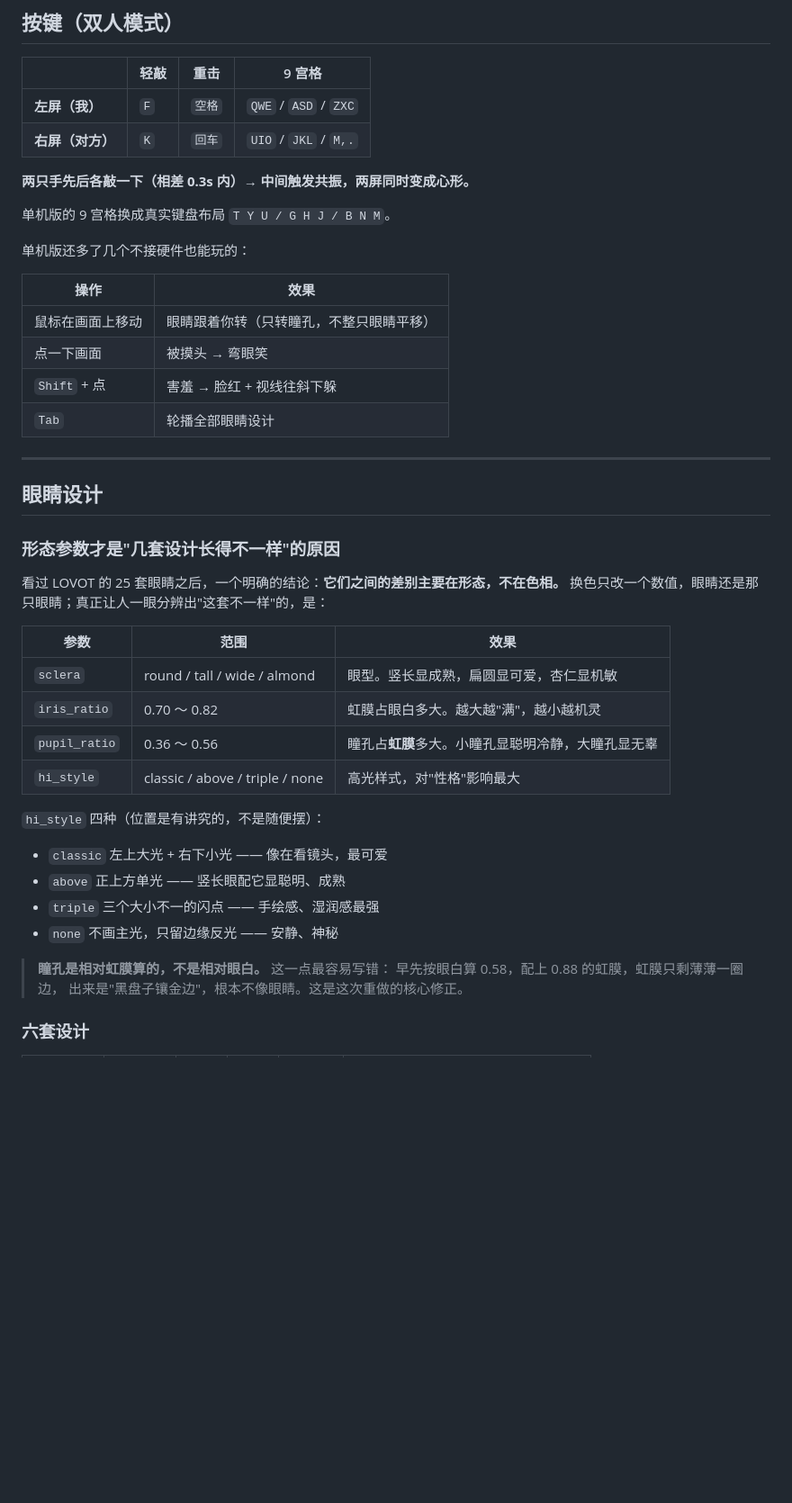
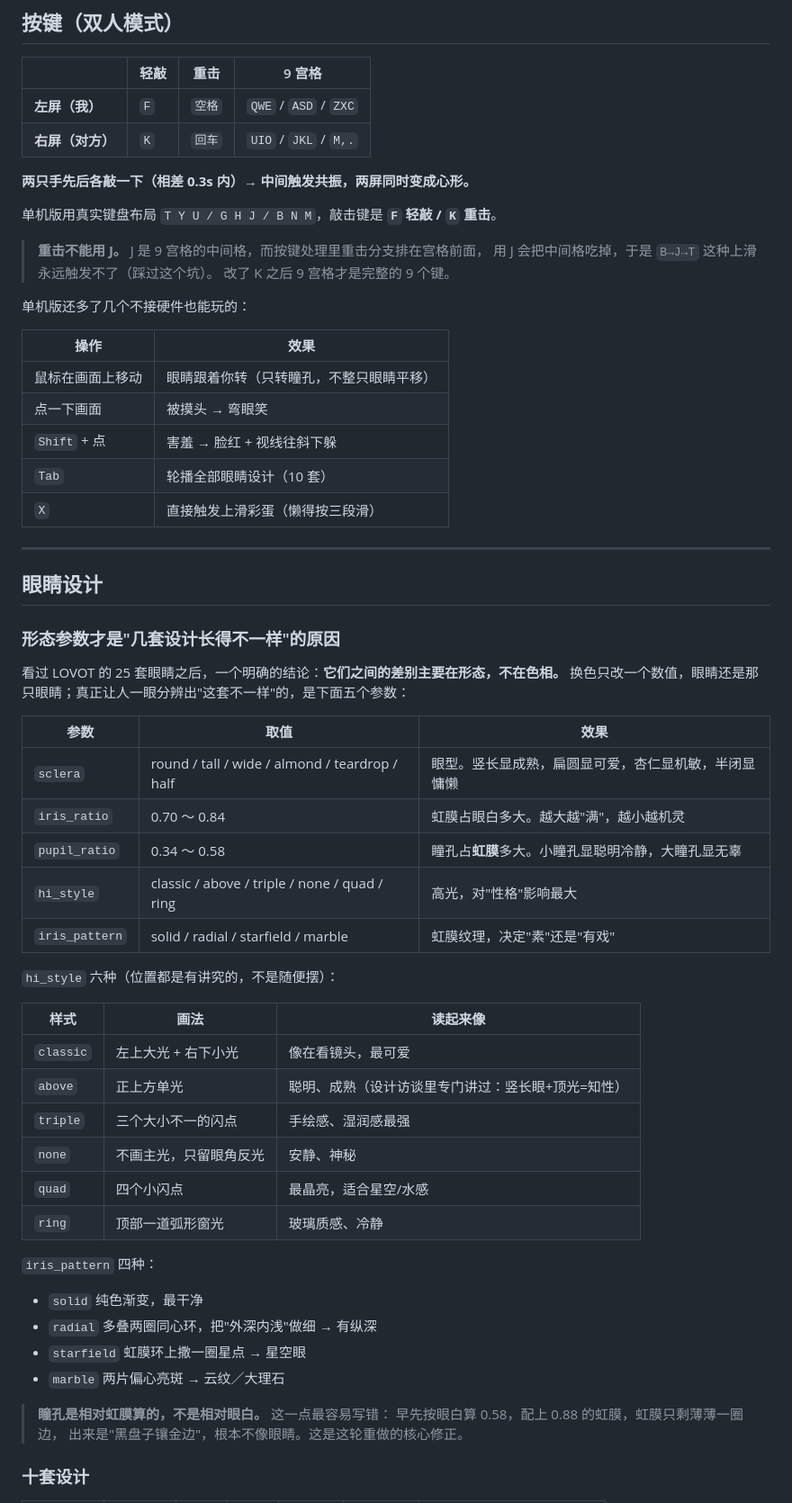
Before and after one commit to liuxingtong/xhsaibuilder, a Markdown page: README.md, the part around one of its changes. Shown at 90% size. Drawn GitHub-style; blank space fills up the shorter version.

```diff
--- a/README.md
+++ b/README.md
@@ -34,7 +34,11 @@
 
 **两只手先后各敲一下（相差 0.3s 内）→ 中间触发共振，两屏同时变成心形。**
 
-单机版的 9 宫格换成真实键盘布局 `T Y U / G H J / B N M`。
+单机版用真实键盘布局 `T Y U / G H J / B N M`，敲击键是 **`F` 轻敲 / `K` 重击**。
+
+> **重击不能用 J。** J 是 9 宫格的中间格，而按键处理里重击分支排在宫格前面，
+> 用 J 会把中间格吃掉，于是 `B→J→T` 这种上滑永远触发不了（踩过这个坑）。
+> 改了 K 之后 9 宫格才是完整的 9 个键。
 
 单机版还多了几个不接硬件也能玩的：
 
@@ -43,7 +47,8 @@
 | 鼠标在画面上移动 | 眼睛跟着你转（只转瞳孔，不整只眼睛平移） |
 | 点一下画面 | 被摸头 → 弯眼笑 |
 | `Shift` + 点 | 害羞 → 脸红 + 视线往斜下躲 |
-| `Tab` | 轮播全部眼睛设计 |
+| `Tab` | 轮播全部眼睛设计（10 套） |
+| `X` | 直接触发上滑彩蛋（懒得按三段滑） |
 
 ---
 
@@ -52,25 +57,37 @@
 ### 形态参数才是"几套设计长得不一样"的原因
 
 看过 LOVOT 的 25 套眼睛之后，一个明确的结论：**它们之间的差别主要在形态，不在色相。**
-换色只改一个数值，眼睛还是那只眼睛；真正让人一眼分辨出"这套不一样"的，是：
+换色只改一个数值，眼睛还是那只眼睛；真正让人一眼分辨出"这套不一样"的，是下面五个参数：
 
-| 参数 | 范围 | 效果 |
+| 参数 | 取值 | 效果 |
 |---|---|---|
-| `sclera` | round / tall / wide / almond | 眼型。竖长显成熟，扁圆显可爱，杏仁显机敏 |
-| `iris_ratio` | 0.70 ～ 0.82 | 虹膜占眼白多大。越大越"满"，越小越机灵 |
-| `pupil_ratio` | 0.36 ～ 0.56 | 瞳孔占**虹膜**多大。小瞳孔显聪明冷静，大瞳孔显无辜 |
-| `hi_style` | classic / above / triple / none | 高光样式，对"性格"影响最大 |
+| `sclera` | round / tall / wide / almond / teardrop / half | 眼型。竖长显成熟，扁圆显可爱，杏仁显机敏，半闭显慵懒 |
+| `iris_ratio` | 0.70 ～ 0.84 | 虹膜占眼白多大。越大越"满"，越小越机灵 |
+| `pupil_ratio` | 0.34 ～ 0.58 | 瞳孔占**虹膜**多大。小瞳孔显聪明冷静，大瞳孔显无辜 |
+| `hi_style` | classic / above / triple / none / quad / ring | 高光，对"性格"影响最大 |
+| `iris_pattern` | solid / radial / starfield / marble | 虹膜纹理，决定"素"还是"有戏" |
 
-`hi_style` 四种（位置是有讲究的，不是随便摆）：
+`hi_style` 六种（位置都是有讲究的，不是随便摆）：
 
-- `classic` 左上大光 + 右下小光 —— 像在看镜头，最可爱
-- `above` 正上方单光 —— 竖长眼配它显聪明、成熟
-- `triple` 三个大小不一的闪点 —— 手绘感、湿润感最强
-- `none` 不画主光，只留边缘反光 —— 安静、神秘
+| 样式 | 画法 | 读起来像 |
+|---|---|---|
+| `classic` | 左上大光 + 右下小光 | 像在看镜头，最可爱 |
+| `above` | 正上方单光 | 聪明、成熟（设计访谈里专门讲过：竖长眼+顶光=知性） |
+| `triple` | 三个大小不一的闪点 | 手绘感、湿润感最强 |
+| `none` | 不画主光，只留眼角反光 | 安静、神秘 |
+| `quad` | 四个小闪点 | 最晶亮，适合星空/水感 |
+| `ring` | 顶部一道弧形窗光 | 玻璃质感、冷静 |
+
+`iris_pattern` 四种：
+
+- `solid` 纯色渐变，最干净
+- `radial` 多叠两圈同心环，把"外深内浅"做细 → 有纵深
+- `starfield` 虹膜环上撒一圈星点 → 星空眼
+- `marble` 两片偏心亮斑 → 云纹／大理石
 
 > **瞳孔是相对虹膜算的，不是相对眼白。** 这一点最容易写错：
 > 早先按眼白算 0.58，配上 0.88 的虹膜，虹膜只剩薄薄一圈边，
-> 出来是"黑盘子镶金边"，根本不像眼睛。这是这次重做的核心修正。
+> 出来是"黑盘子镶金边"，根本不像眼睛。这是这轮重做的核心修正。
 
-### 六套设计
+### 十套设计
 
```
Also changed, not shown: other parts of README.md (+14 -10 lines), docs/img/eye-designs.png, docs/img/eye-states.png, 3 other files.
